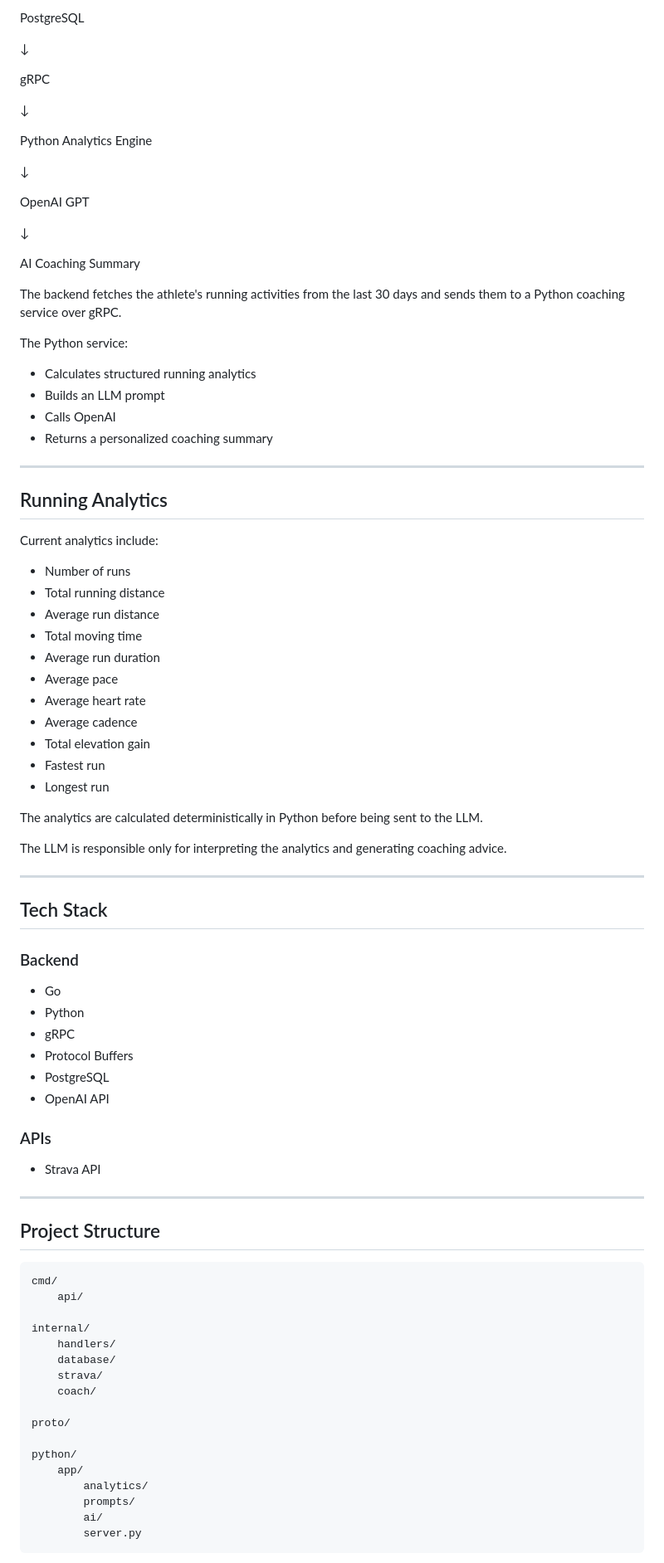
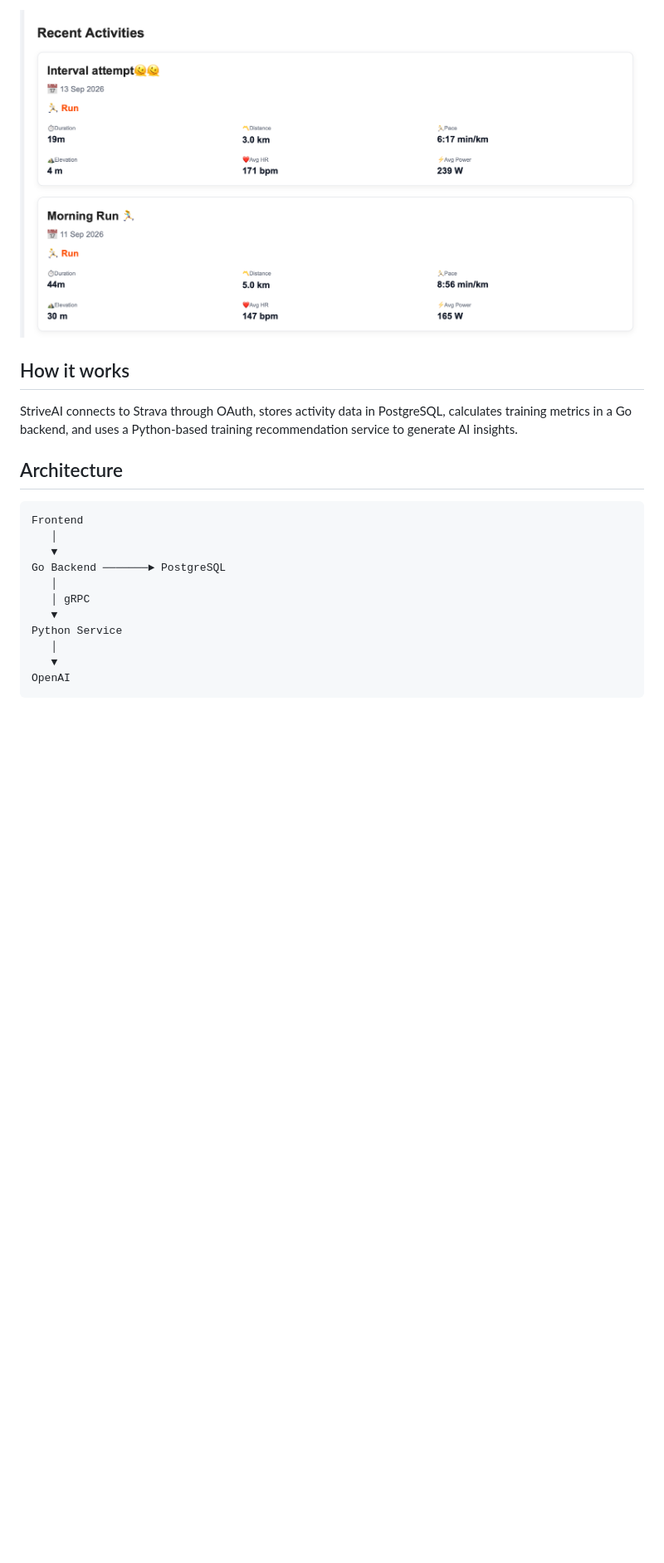
Before and after one commit to ABHIJNA18/strava-ai-coach, a Markdown page: README.md, the part around the change printed below. Shown: that part at 83% size. Drawn GitHub-style; pictures changed too: docs/screenshots/recent_activities.png (added); blank space fills up the shorter version.

````diff
--- a/README.md
+++ b/README.md
@@ -33,91 +34,25 @@ Go Backend
 
-PostgreSQL
+![Recent Activities](docs/screenshots/recent_activities.png)
 
-↓
 
-gRPC
+## How it works
 
-↓
+StriveAI connects to Strava through OAuth, stores activity data in PostgreSQL, calculates training metrics in a Go backend, and uses a Python-based training recommendation service to generate AI insights.
 
-Python Analytics Engine
 
-↓
+## Architecture
 
-OpenAI GPT
-
-↓
-
-AI Coaching Summary
-
-The backend fetches the athlete's running activities from the last 30 days and sends them to a Python coaching service over gRPC.
-
-The Python service:
-
-- Calculates structured running analytics
-- Builds an LLM prompt
-- Calls OpenAI
-- Returns a personalized coaching summary
-
----
-
-## Running Analytics
-
-Current analytics include:
-
-- Number of runs
-- Total running distance
-- Average run distance
-- Total moving time
-- Average run duration
-- Average pace
-- Average heart rate
-- Average cadence
-- Total elevation gain
-- Fastest run
-- Longest run
-
-The analytics are calculated deterministically in Python before being sent to the LLM.
-
-The LLM is responsible only for interpreting the analytics and generating coaching advice.
-
----
-
-## Tech Stack
-
-### Backend
-
-- Go
-- Python
-- gRPC
-- Protocol Buffers
-- PostgreSQL
-- OpenAI API
-
-### APIs
-
-- Strava API
-
----
-
-## Project Structure
-
-```
-cmd/
-    api/
-
-internal/
-    handlers/
-    database/
-    strava/
-    coach/
-
-proto/
-
-python/
-    app/
-        analytics/
-        prompts/
-        ai/
-        server.py
+```text
+Frontend
+   │
+   ▼
+Go Backend ───────► PostgreSQL
+   │
+   │ gRPC
+   ▼
+Python Service
+   │
+   ▼
+OpenAI
 ```
 
````
Also changed, not shown: other parts of README.md (+22 -53 lines), docs/screenshots/ai_analysis.png (added), docs/screenshots/coach.png (added), docs/screenshots/summary_top_sport.png (added), 5 other files.
